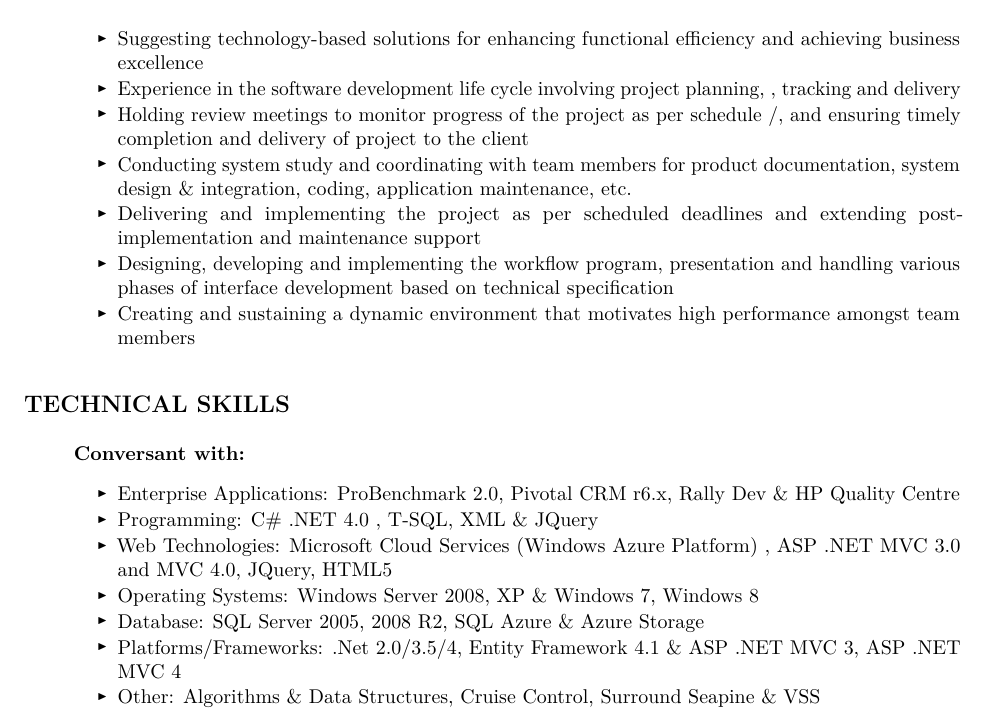
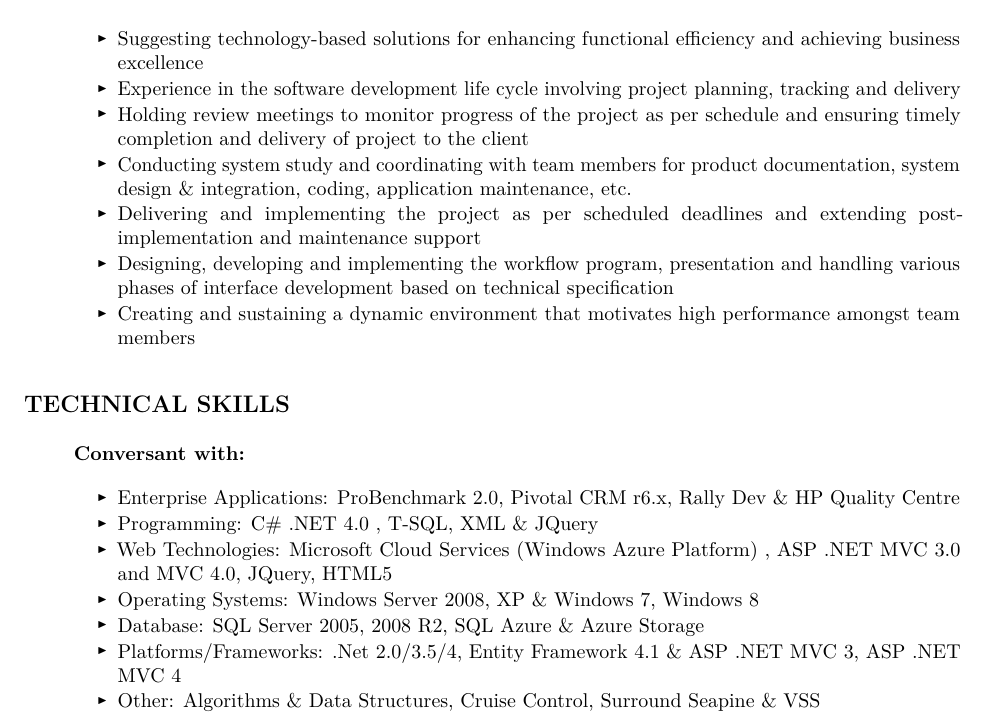
Before and after one commit to HarshaRaikar/resume, a LaTeX CV (resume.tex): part of page 1 of 3, cut so that both start at the same text. Compiled offline with pdfLaTeX.

Commit message:
second commit

```diff
--- a/resume.tex
+++ b/resume.tex
@@ -126,11 +126,11 @@
     efficiency and achieving business excellence
   \item
     Experience in the software development life cycle involving project
-    planning, , tracking and delivery
+    planning, tracking and delivery
   \item
     Holding review meetings to monitor progress of the project as per
-    schedule /, and ensuring timely completion and delivery of project
-    to the client
+    schedule and ensuring timely completion and delivery of project to
+    the client
   \item
     Conducting system study and coordinating with team members for
     product documentation, system design \& integration, coding,
```
Also changed, not shown: README.md, resume.pdf, resume.tex (2 more changed lines), 1 other file.
